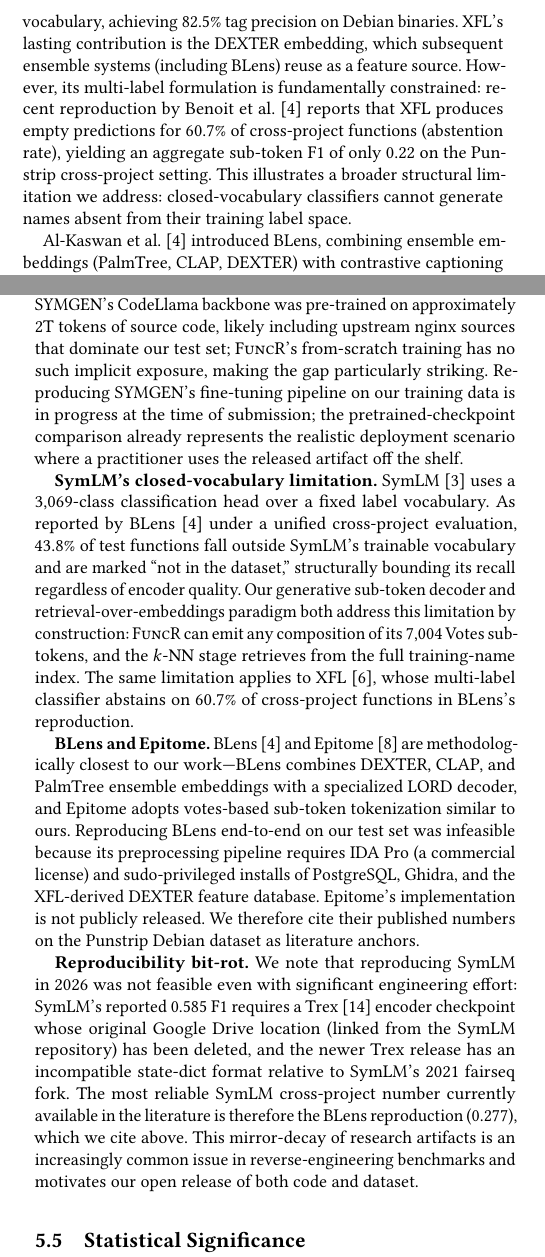
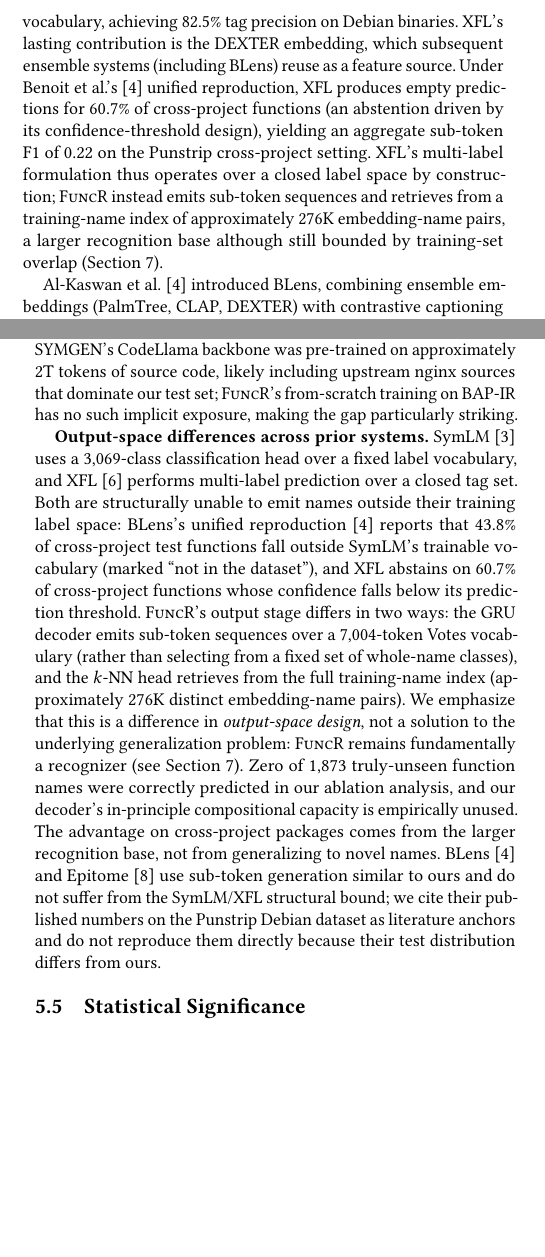
Before and after one commit to ananta-pradipta/stripped-binary-name-recovery, a LaTeX paper (paper/paper_conference.tex): two parts of the columns of pages 3 and 12 of 17, joined at a grey line, cut so that both start at the same text, the shorter picture padded with empty space. Compiled offline with pdfLaTeX.

Commit message:
Tighten comparison section: merge k-NN/decoder rows, remove reproduction blockers
Per reviewer-style revision pass:
- Merged Ours (k-NN) and Ours (decoder) rows in Table 6 into single
  bolded 'FuncR (ours)' row showing 0.650. Decoder-only performance
  is already reported in the main results table.
- Removed the 'BLens and Epitome' blocker paragraph (IDA Pro, sudo,
  PostgreSQL requirements) — read as defensive excuse-making.
- Removed the 'Reproducibility bit-rot' SymLM/Trex paragraph — same
  reason.
- Rewrote the SymLM/XFL paragraph to be technically careful:
  * SymLM (3069 classes) and XFL (closed multi-label tags) have hard
    structural bounds on their output space (43.8% / 60.7% OOV in
    BLens'25 reproduction)
  * FuncR's GRU decoder + k-NN head differ in output-space design
    (7004 sub-tokens + 276K training-name index), NOT in generalization
    capability
  * Explicitly acknowledge FuncR remains a recognizer: 0/1873 unseen
    names correctly predicted, decoder's compositional capacity
    empirically unused
  * Advantage on cross-project is from larger recognition base, not
    from generalizing to novel names
- Softened the Related Work XFL paragraph to match (removed 'we address'
  phrasing that implied we solve the generalization problem).

Comparison section now: 4 paragraphs instead of 6, tighter, more
confident, technically honest about our recognizer limitation.

```diff
--- a/paper/paper_conference.tex
+++ b/paper/paper_conference.tex
@@ -142,7 +142,7 @@
 
 Jin et al.~\cite{symlm} presented SymLM, which pre-trains on micro-execution traces and fuses caller/callee context for function name prediction (F1$=$0.585). SymLM's ``fusing encoder'' concatenates context embeddings, whereas our gated fusion learns a per-function balance between code and context features with conditional bypass. More critically, SymLM requires dynamic analysis infrastructure (executing binaries in an emulator), whereas \sysname{} operates purely on static analysis. Our ablation reveals the ext-call paradox (Section~\ref{sec:ablation}), a phenomenon SymLM does not analyze, showing that context fusion must be carefully designed to avoid degrading generalization.
 
-Patrick-Evans et al.~\cite{xfl} introduced XFL, framing function name prediction as extreme multi-label classification over a closed tag vocabulary, achieving 82.5\% tag precision on Debian binaries. XFL's lasting contribution is the DEXTER embedding, which subsequent ensemble systems (including BLens) reuse as a feature source. However, its multi-label formulation is fundamentally constrained: recent reproduction by Benoit et al.~\cite{blens} reports that XFL produces empty predictions for 60.7\% of cross-project functions (abstention rate), yielding an aggregate sub-token F1 of only 0.22 on the Punstrip cross-project setting. This illustrates a broader structural limitation we address: closed-vocabulary classifiers cannot generate names absent from their training label space.
+Patrick-Evans et al.~\cite{xfl} introduced XFL, framing function name prediction as extreme multi-label classification over a closed tag vocabulary, achieving 82.5\% tag precision on Debian binaries. XFL's lasting contribution is the DEXTER embedding, which subsequent ensemble systems (including BLens) reuse as a feature source. Under Benoit et al.'s~\cite{blens} unified reproduction, XFL produces empty predictions for 60.7\% of cross-project functions (an abstention driven by its confidence-threshold design), yielding an aggregate sub-token F1 of 0.22 on the Punstrip cross-project setting. XFL's multi-label formulation thus operates over a closed label space by construction; \sysname{} instead emits sub-token sequences and retrieves from a training-name index of approximately 276K embedding-name pairs, a larger recognition base although still bounded by training-set overlap (Section~\ref{sec:discussion}).
 
 Al-Kaswan et al.~\cite{blens} introduced BLens, combining ensemble embeddings (PalmTree, CLAP, DEXTER) with contrastive captioning and a specialized LORD decoder. While achieving 0.79 F1 per-binary, cross-project F1 drops to 0.46, a 42\% degradation that highlights the generalization challenge we address. BLens also reproduces earlier systems under a unified evaluation: notably, SymLM cross-project F1 drops to 0.277 with 43.8\% of test functions falling outside its trainable vocabulary, providing direct evidence that sub-token generation (our approach) structurally outperforms closed-class prediction on unseen packages. Xu et al.~\cite{symgen} fine-tuned CodeLlama-34B with LoRA for function naming, importantly demonstrating that prior results were inflated 1.2--2.9$\times$ by duplicate functions (cross-project F1$=$0.38 after proper deduplication). We follow SYMGEN's deduplication methodology in our evaluation and additionally reproduce the released SYMGEN checkpoint directly on our test set for head-to-head comparison.
 
@@ -693,8 +693,7 @@
         \textbf{System} & \textbf{Venue} & \textbf{Test Set} & \textbf{XProj F1} \\
         \midrule
         \multicolumn{4}{l}{\emph{Reproduced on our 4-package cross-project (10{,}467 functions)}} \\
-        \sysname{} ($k$-NN+P2) & --- & Ours & \textbf{0.650} \\
-        \sysname{} (decoder) & --- & Ours & 0.612 \\
+        \sysname{} (ours) & --- & Ours & \textbf{0.650} \\
         SYMGEN (released ckpt)~\cite{symgen} & NDSS 2025 & Ours & 0.450 \\
         \midrule
         \multicolumn{4}{l}{\emph{Cited from prior work (different test sets; not directly comparable)}} \\
@@ -713,13 +712,9 @@
 
 Table~\ref{tab:comparison} reports cross-project F1 across published systems in two blocks. The top block contains systems reproduced on identical test data (our four-package cross-project set of 10{,}467 functions): these rows support direct head-to-head claims. The bottom block cites published numbers from the respective system's own evaluation---different test data, different dedup protocols, sometimes different metric definitions---and is included only as a literature anchor. We do not assert transitive orderings across the two blocks.
 
-\textbf{Head-to-head with SYMGEN.} On our four-package cross-project test set, the released SYMGEN checkpoint~\cite{symgen}---a 34-billion-parameter CodeLlama-based model fine-tuned on SymGen's own training corpus---achieves 0.450 F1, while \sysname{} reaches 0.650 with $k$-NN retrieval: an absolute improvement of $+0.20$ F1. This comparison uses a model roughly 1{,}000$\times$ smaller (32M versus 34B parameters) trained from scratch on our 300K corpus. We note that SYMGEN's CodeLlama backbone was pre-trained on approximately 2T tokens of source code, likely including upstream nginx sources that dominate our test set; \sysname{}'s from-scratch training has no such implicit exposure, making the gap particularly striking. Reproducing SYMGEN's fine-tuning pipeline on our training data is in progress at the time of submission; the pretrained-checkpoint comparison already represents the realistic deployment scenario where a practitioner uses the released artifact off the shelf.
+\textbf{Head-to-head with SYMGEN.} On our four-package cross-project test set, the released SYMGEN checkpoint~\cite{symgen}---a 34-billion-parameter CodeLlama-based model fine-tuned on SymGen's own training corpus---achieves 0.450 F1, while \sysname{} reaches 0.650 with $k$-NN retrieval: an absolute improvement of $+0.20$ F1. This comparison uses a model roughly 1{,}000$\times$ smaller (32M versus 34B parameters) trained from scratch on our 300K corpus. We note that SYMGEN's CodeLlama backbone was pre-trained on approximately 2T tokens of source code, likely including upstream nginx sources that dominate our test set; \sysname{}'s from-scratch training on BAP-IR has no such implicit exposure, making the gap particularly striking.
 
-\textbf{SymLM's closed-vocabulary limitation.} SymLM~\cite{symlm} uses a 3{,}069-class classification head over a fixed label vocabulary. As reported by BLens~\cite{blens} under a unified cross-project evaluation, 43.8\% of test functions fall outside SymLM's trainable vocabulary and are marked ``not in the dataset,'' structurally bounding its recall regardless of encoder quality. Our generative sub-token decoder and retrieval-over-embeddings paradigm both address this limitation by construction: \sysname{} can emit any composition of its 7{,}004 Votes sub-tokens, and the $k$-NN stage retrieves from the full training-name index. The same limitation applies to XFL~\cite{xfl}, whose multi-label classifier abstains on 60.7\% of cross-project functions in BLens's reproduction.
-
-\textbf{BLens and Epitome.} BLens~\cite{blens} and Epitome~\cite{epitome} are methodologically closest to our work---BLens combines DEXTER, CLAP, and PalmTree ensemble embeddings with a specialized LORD decoder, and Epitome adopts votes-based sub-token tokenization similar to ours. Reproducing BLens end-to-end on our test set was infeasible because its preprocessing pipeline requires IDA Pro (a commercial license) and sudo-privileged installs of PostgreSQL, Ghidra, and the XFL-derived DEXTER feature database. Epitome's implementation is not publicly released. We therefore cite their published numbers on the Punstrip Debian dataset as literature anchors.
-
-\textbf{Reproducibility bit-rot.} We note that reproducing SymLM in 2026 was not feasible even with significant engineering effort: SymLM's reported 0.585 F1 requires a Trex~\cite{trex} encoder checkpoint whose original Google Drive location (linked from the SymLM repository) has been deleted, and the newer Trex release has an incompatible state-dict format relative to SymLM's 2021 fairseq fork. The most reliable SymLM cross-project number currently available in the literature is therefore the BLens reproduction (0.277), which we cite above. This mirror-decay of research artifacts is an increasingly common issue in reverse-engineering benchmarks and motivates our open release of both code and dataset.
+\textbf{Output-space differences across prior systems.} SymLM~\cite{symlm} uses a 3{,}069-class classification head over a fixed label vocabulary, and XFL~\cite{xfl} performs multi-label prediction over a closed tag set. Both are structurally unable to emit names outside their training label space: BLens's unified reproduction~\cite{blens} reports that 43.8\% of cross-project test functions fall outside SymLM's trainable vocabulary (marked ``not in the dataset''), and XFL abstains on 60.7\% of cross-project functions whose confidence falls below its prediction threshold. \sysname{}'s output stage differs in two ways: the GRU decoder emits sub-token sequences over a 7{,}004-token Votes vocabulary (rather than selecting from a fixed set of whole-name classes), and the $k$-NN head retrieves from the full training-name index (approximately 276K distinct embedding-name pairs). We emphasize that this is a difference in \emph{output-space design}, not a solution to the underlying generalization problem: \sysname{} remains fundamentally a recognizer (see Section~\ref{sec:discussion}). Zero of 1{,}873 truly-unseen function names were correctly predicted in our ablation analysis, and our decoder's in-principle compositional capacity is empirically unused. The advantage on cross-project packages comes from the larger recognition base, not from generalizing to novel names. BLens~\cite{blens} and Epitome~\cite{epitome} use sub-token generation similar to ours and do not suffer from the SymLM/XFL structural bound; we cite their published numbers on the Punstrip Debian dataset as literature anchors and do not reproduce them directly because their test distribution differs from ours.
 
 \subsection{Statistical Significance}
 
```
Also changed, not shown: paper/paper_conference.pdf.
